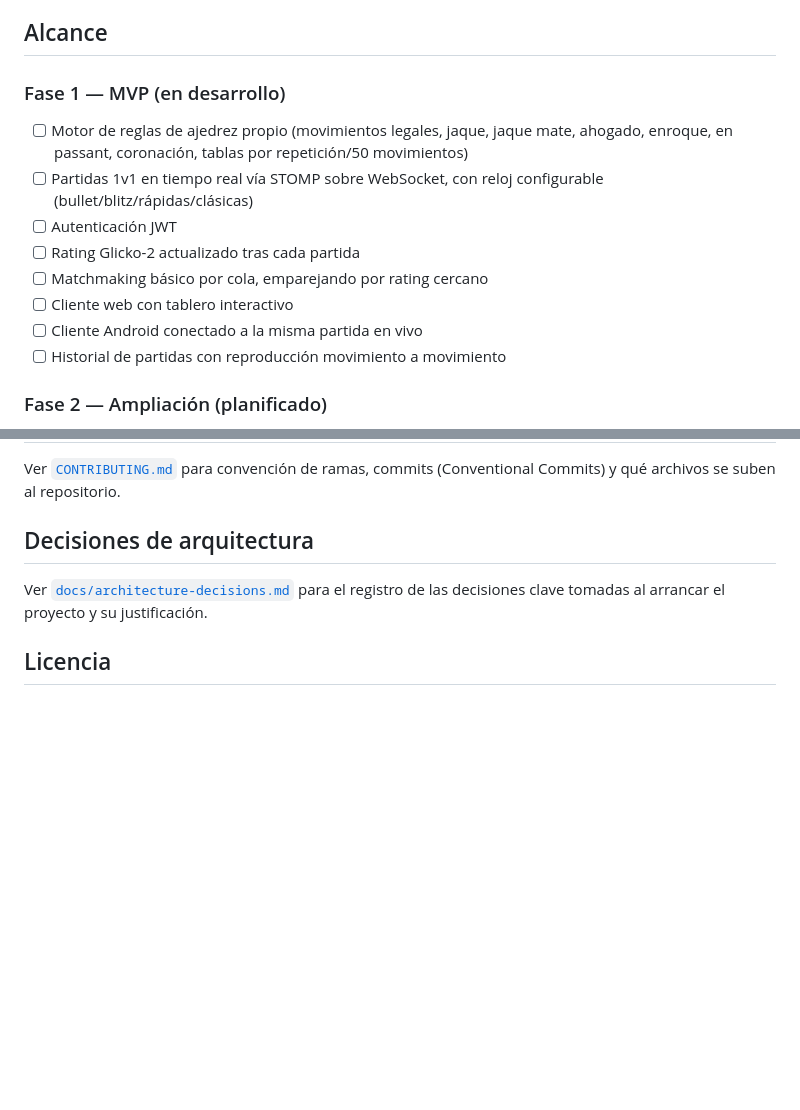
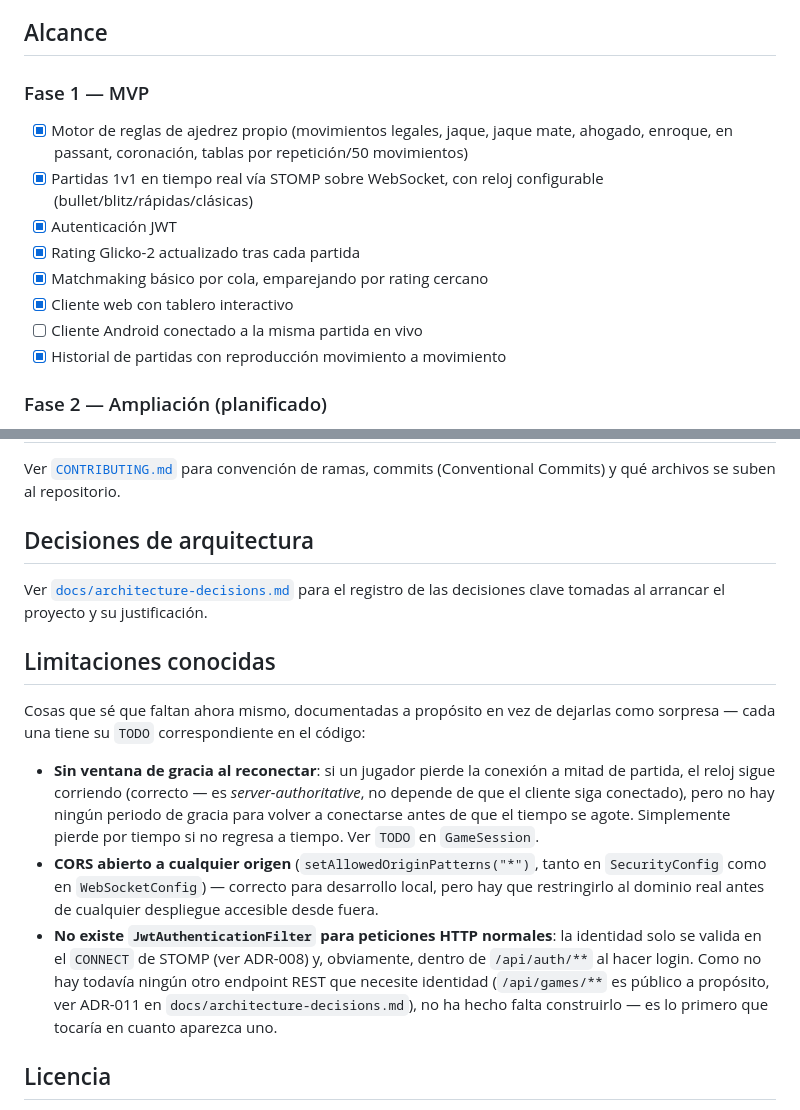
Before and after one commit to Marukunai/chess-platform, a Markdown page: README.md, 2 parts joined by grey strips. GitHub-like rendering; blank space fills up the shorter version.

Commit message:
docs: actualizar checklist de Fase 1, añadir ADR-008 a ADR-011 y limitaciones conocidas

```diff
--- a/README.md
+++ b/README.md
@@ -13,18 +13,18 @@ ajedrez externo.
 
 ## Alcance
 
-### Fase 1 — MVP (en desarrollo)
+### Fase 1 — MVP
 
-- [ ] Motor de reglas de ajedrez propio (movimientos legales, jaque, jaque mate, ahogado,
+- [x] Motor de reglas de ajedrez propio (movimientos legales, jaque, jaque mate, ahogado,
   enroque, en passant, coronación, tablas por repetición/50 movimientos)
-- [ ] Partidas 1v1 en tiempo real vía STOMP sobre WebSocket, con reloj configurable
+- [x] Partidas 1v1 en tiempo real vía STOMP sobre WebSocket, con reloj configurable
   (bullet/blitz/rápidas/clásicas)
-- [ ] Autenticación JWT
-- [ ] Rating Glicko-2 actualizado tras cada partida
-- [ ] Matchmaking básico por cola, emparejando por rating cercano
-- [ ] Cliente web con tablero interactivo
+- [x] Autenticación JWT
+- [x] Rating Glicko-2 actualizado tras cada partida
+- [x] Matchmaking básico por cola, emparejando por rating cercano
+- [x] Cliente web con tablero interactivo
 - [ ] Cliente Android conectado a la misma partida en vivo
-- [ ] Historial de partidas con reproducción movimiento a movimiento
+- [x] Historial de partidas con reproducción movimiento a movimiento
 
 ### Fase 2 — Ampliación (planificado)
 
@@ -153,6 +153,26 @@ Commits) y qué archivos se suben al repositorio.
 Ver [`docs/architecture-decisions.md`](./docs/architecture-decisions.md) para el registro
 de las decisiones clave tomadas al arrancar el proyecto y su justificación.
 
+## Limitaciones conocidas
+
+Cosas que sé que faltan ahora mismo, documentadas a propósito en vez de dejarlas como
+sorpresa — cada una tiene su `TODO` correspondiente en el código:
+
+- **Sin ventana de gracia al reconectar**: si un jugador pierde la conexión a mitad de
+  partida, el reloj sigue corriendo (correcto — es *server-authoritative*, no depende de
+  que el cliente siga conectado), pero no hay ningún periodo de gracia para volver a
+  conectarse antes de que el tiempo se agote. Simplemente pierde por tiempo si no
+  regresa a tiempo. Ver `TODO` en `GameSession`.
+- **CORS abierto a cualquier origen** (`setAllowedOriginPatterns("*")`, tanto en
+  `SecurityConfig` como en `WebSocketConfig`) — correcto para desarrollo local, pero hay
+  que restringirlo al dominio real antes de cualquier despliegue accesible desde fuera.
+- **No existe `JwtAuthenticationFilter` para peticiones HTTP normales**: la identidad
+  solo se valida en el `CONNECT` de STOMP (ver ADR-008) y, obviamente, dentro de
+  `/api/auth/**` al hacer login. Como no hay todavía ningún otro endpoint REST que
+  necesite identidad (`/api/games/**` es público a propósito, ver ADR-011 en
+  `docs/architecture-decisions.md`), no ha hecho falta construirlo — es lo primero que
+  tocaría en cuanto aparezca uno.
+
 ## Licencia
 
 Proyecto personal / de aprendizaje. Ajusta esta sección si más adelante decides
```
Also changed, not shown: docs/architecture-decisions.md (+57 -0 lines).
